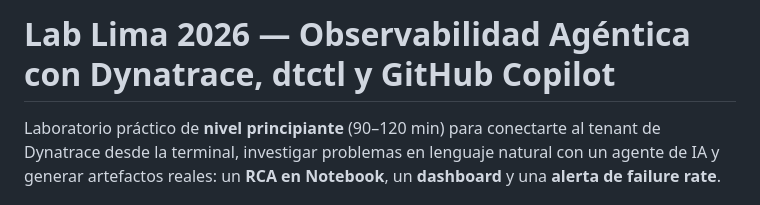
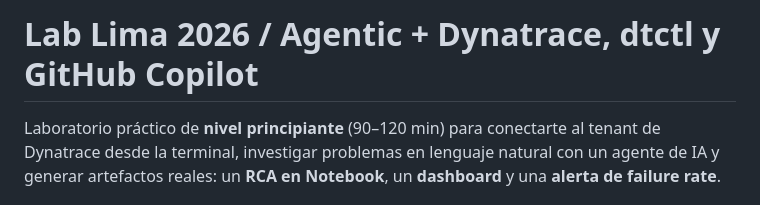
Before and after one commit to Edunzz/lima_2026, a Markdown page: README.md, the part around the change. GitHub-like rendering.

```diff
--- a/README.md
+++ b/README.md
@@ -1,4 +1,4 @@
-# Lab Lima 2026 — Observabilidad Agéntica con Dynatrace, dtctl y GitHub Copilot
+# Lab Lima 2026 / Agentic + Dynatrace, dtctl y GitHub Copilot
 
 Laboratorio práctico de **nivel principiante** (90–120 min) para conectarte al
 tenant de Dynatrace desde la terminal, investigar problemas en lenguaje natural
```
